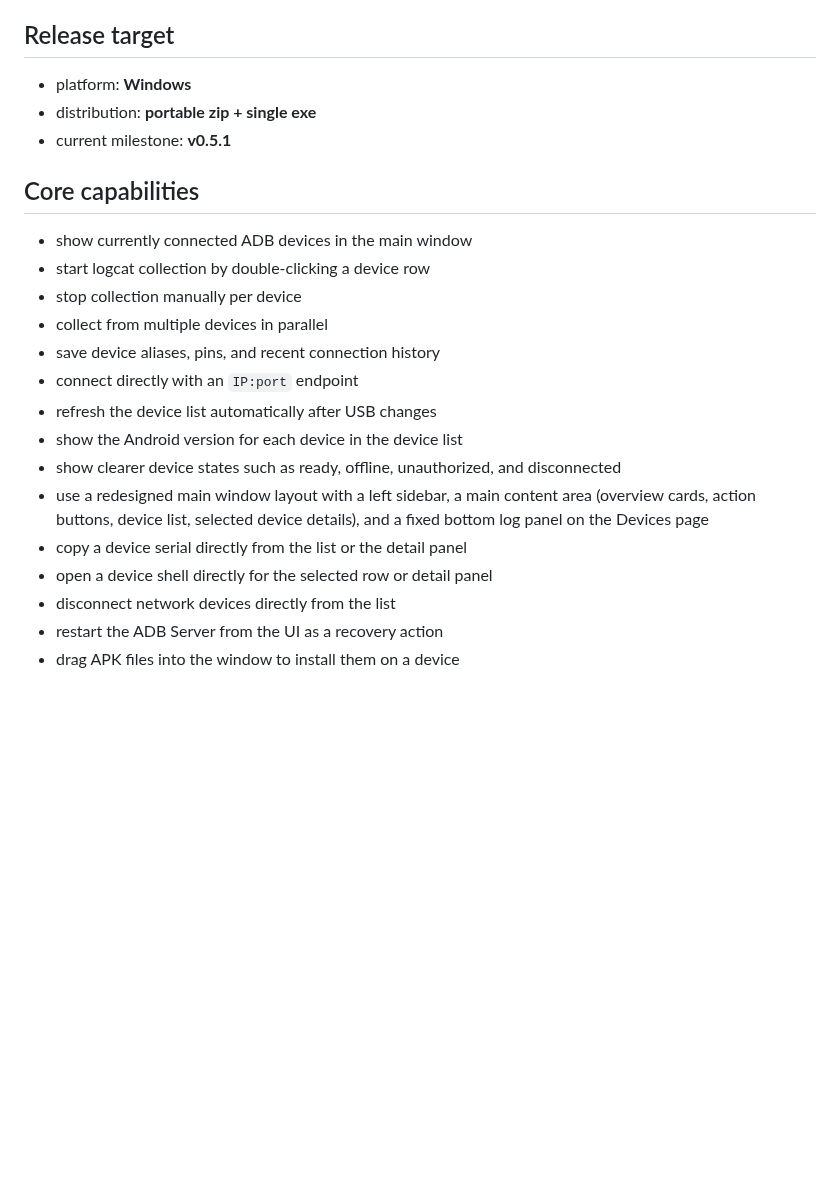
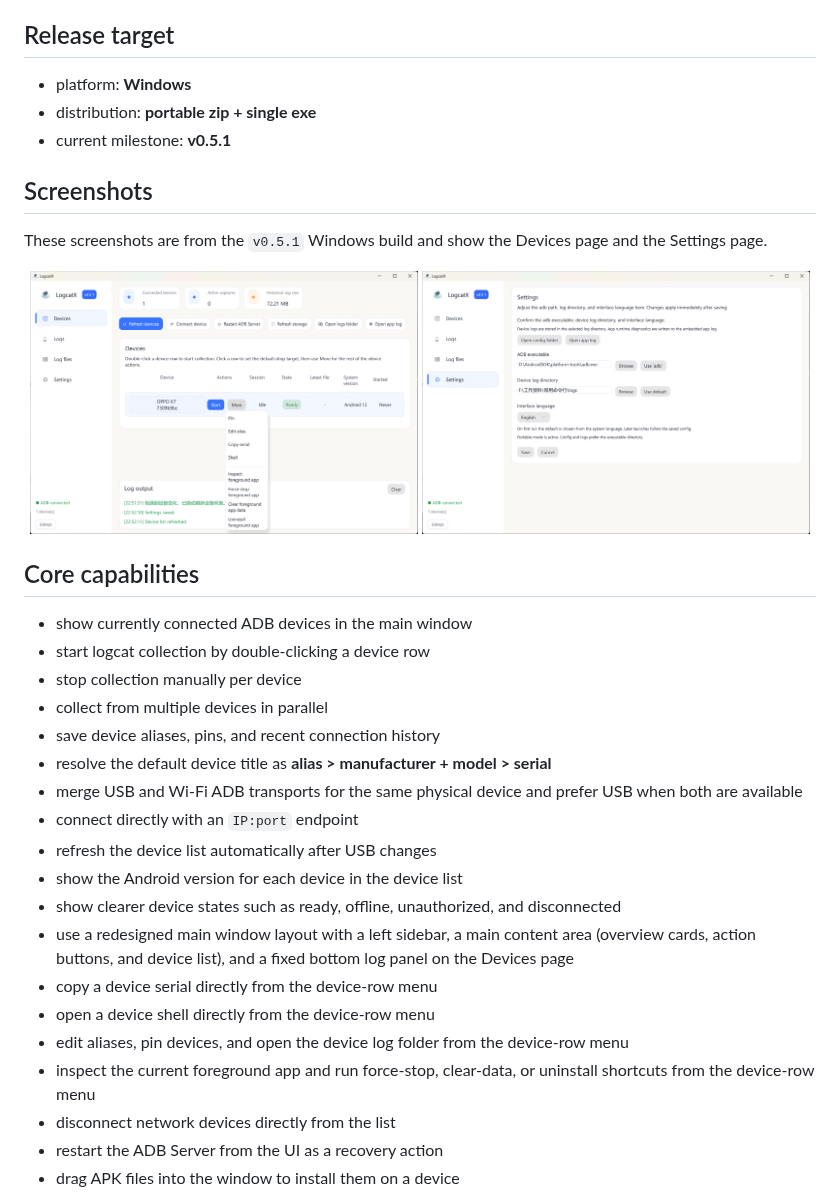
Before and after one commit to Shawlaw/LogcatX, a Markdown page: README.en.md, the part around the change. GitHub-like rendering; pictures changed too: assets/screenshots/readme-en-devices.png (added), assets/screenshots/readme-en-settings.png (added); blank space fills up the shorter version.

Commit message:
docs: refresh README screenshots
Co-authored-by: Copilot <223556219+Copilot@users.noreply.github.com>

```diff
--- a/README.en.md
+++ b/README.en.md
@@ -17,6 +17,15 @@ A small desktop GUI tool for collecting `adb logcat` logs from multiple Android
 - distribution: **portable zip + single exe**
 - current milestone: **v0.5.1**
 
+## Screenshots
+
+These screenshots are from the `v0.5.1` Windows build and show the Devices page and the Settings page.
+
+<p align="center">
+  <img src="assets/screenshots/readme-en-devices.png" alt="LogcatX English Devices page screenshot" width="49%">
+  <img src="assets/screenshots/readme-en-settings.png" alt="LogcatX English Settings page screenshot" width="49%">
+</p>
+
 ## Core capabilities
 
 - show currently connected ADB devices in the main window
@@ -24,13 +33,17 @@ A small desktop GUI tool for collecting `adb logcat` logs from multiple Android
 - stop collection manually per device
 - collect from multiple devices in parallel
 - save device aliases, pins, and recent connection history
+- resolve the default device title as **alias > manufacturer + model > serial**
+- merge USB and Wi-Fi ADB transports for the same physical device and prefer USB when both are available
 - connect directly with an `IP:port` endpoint
 - refresh the device list automatically after USB changes
 - show the Android version for each device in the device list
 - show clearer device states such as ready, offline, unauthorized, and disconnected
-- use a redesigned main window layout with a left sidebar, a main content area (overview cards, action buttons, device list, selected device details), and a fixed bottom log panel on the Devices page
-- copy a device serial directly from the list or the detail panel
-- open a device shell directly for the selected row or detail panel
+- use a redesigned main window layout with a left sidebar, a main content area (overview cards, action buttons, and device list), and a fixed bottom log panel on the Devices page
+- copy a device serial directly from the device-row menu
+- open a device shell directly from the device-row menu
+- edit aliases, pin devices, and open the device log folder from the device-row menu
+- inspect the current foreground app and run force-stop, clear-data, or uninstall shortcuts from the device-row menu
 - disconnect network devices directly from the list
 - restart the ADB Server from the UI as a recovery action
 - drag APK files into the window to install them on a device
```
Also changed, not shown: README.md (+16 -3 lines), assets/README.md (+3 -3 lines), assets/icon_source.png (deleted), assets/screenshots/readme-zh-devices.png (added), assets/screenshots/readme-zh-settings.png (added).
